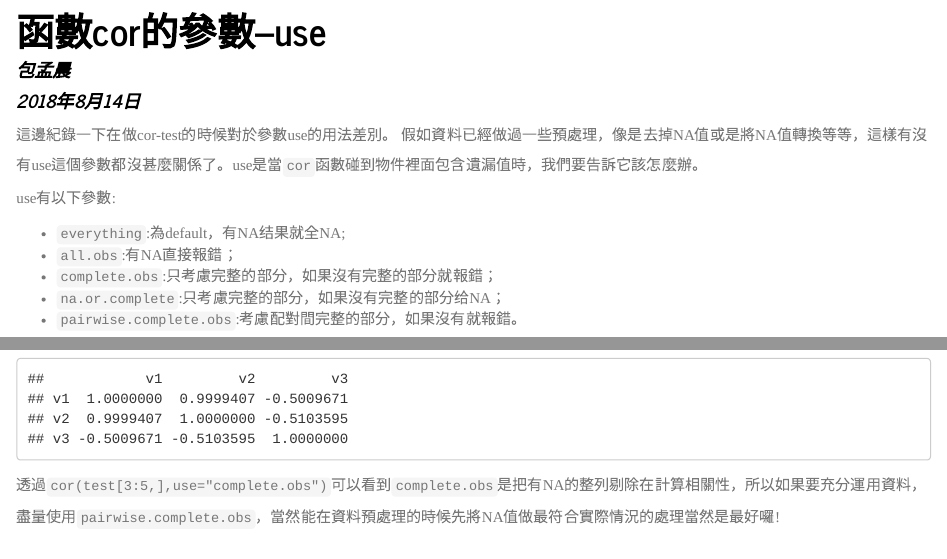
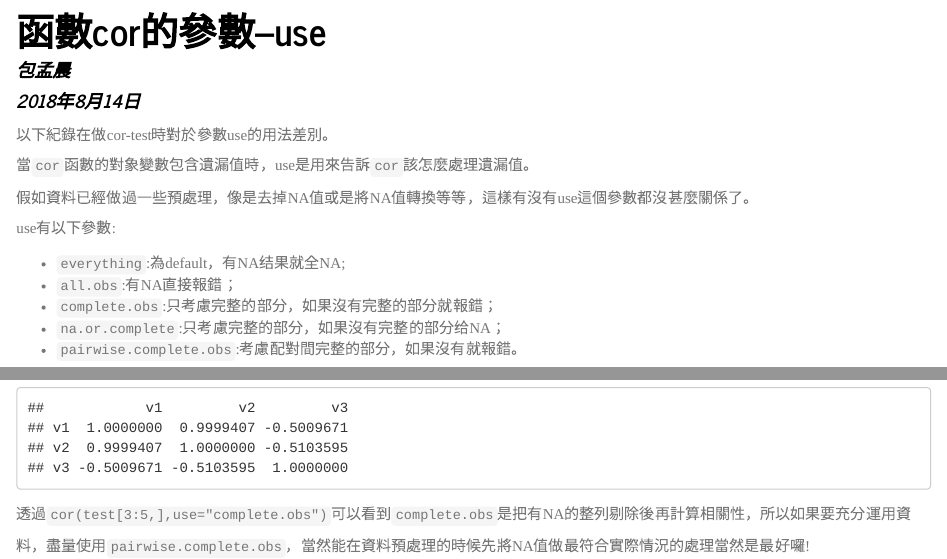
Before and after one commit to renardbao/R-with-by, an R Markdown document (corNAtest/corNAtest.Rmd): the page in a window 1100 px wide, from its top, and a second part further down, joined at a grey line. The pictures show the output file corNAtest/corNAtest.html that the author committed with the source, opened offline.

Commit message:
cor函數的use參數用法

````diff
--- a/corNAtest/corNAtest.Rmd
+++ b/corNAtest/corNAtest.Rmd
@@ -8,8 +8,9 @@ output:
    keep_md: true
 ---
 <style> p{line-height: 2em;}</style>
-這邊紀錄一下在做cor-test的時候對於參數use的用法差別。
-假如資料已經做過一些預處理，像是去掉NA值或是將NA值轉換等等，這樣有沒有use這個參數都沒甚麼關係了。use是當`cor`函數碰到物件裡面包含遺漏值時，我們要告訴它該怎麼辦。
+以下紀錄在做cor-test時對於參數use的用法差別。
+當`cor`函數的對象變數包含遺漏值時，use是用來告訴`cor`該怎麼處理遺漏值。
+假如資料已經做過一些預處理，像是去掉NA值或是將NA值轉換等等，這樣有沒有use這個參數都沒甚麼關係了。
 use有以下參數:
 
 * `everything`:為default，有NA结果就全NA;
@@ -31,4 +32,4 @@ cor(test[3:5,],use="complete.obs")
 
 ```
 
-透過`cor(test[3:5,],use="complete.obs")`可以看到`complete.obs`是把有NA的整列剔除在計算相關性，所以如果要充分運用資料，盡量使用`pairwise.complete.obs`，當然能在資料預處理的時候先將NA值做最符合實際情況的處理當然是最好囉!
+透過`cor(test[3:5,],use="complete.obs")`可以看到`complete.obs`是把有NA的整列剔除後再計算相關性，所以如果要充分運用資料，盡量使用`pairwise.complete.obs`，當然能在資料預處理的時候先將NA值做最符合實際情況的處理當然是最好囉!
````
Also changed, not shown: corNAtest/corNAtest.html.
